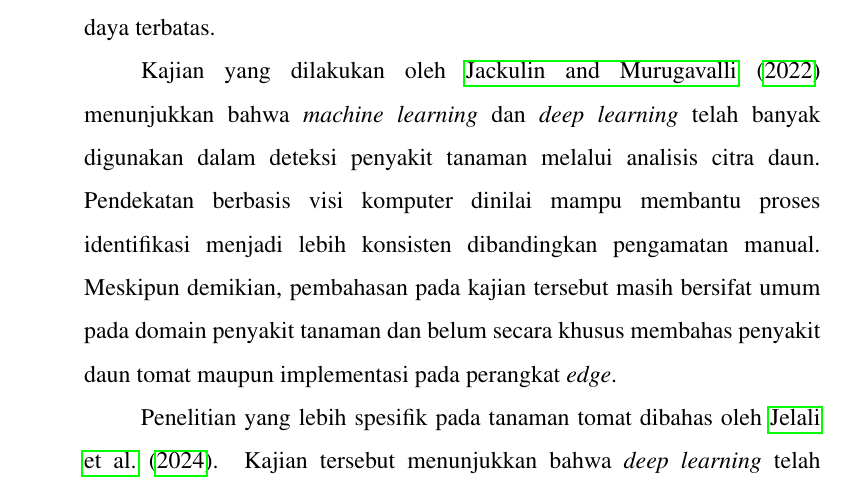
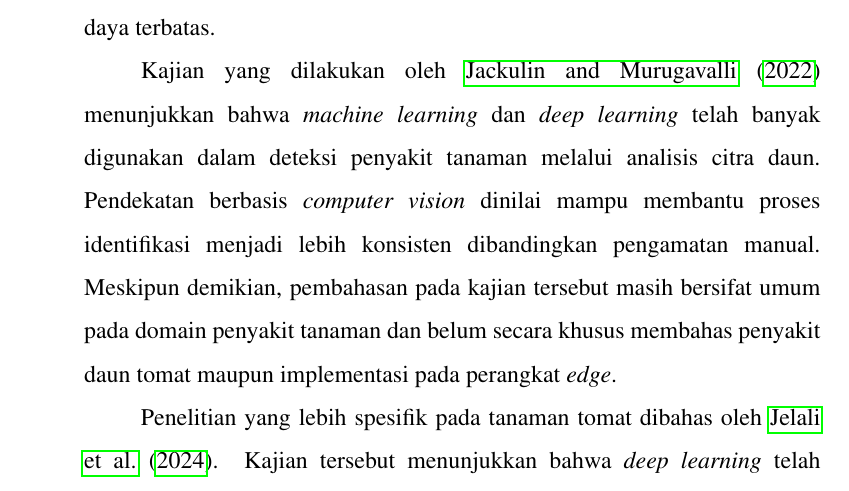
Before and after one commit to ibldzn/skripshit, a LaTeX thesis (Project/laporan.tex, which reads Project/proposal/konten-utama/b2-bab2.tex): part of page 16 of 53, cut so that both start at the same text. Compiled offline with pdfLaTeX.

Commit message:
fix(b1-bab1, b2-bab2): update terminology from 'visi komputer' to 'computer vision' for consistency

```diff
--- a/Project/proposal/konten-utama/b2-bab2.tex
+++ b/Project/proposal/konten-utama/b2-bab2.tex
@@ -9,7 +9,7 @@
 \begin{sectioncontent}
     \hspace{\parindent}Penelitian mengenai klasifikasi penyakit daun tomat berbasis citra terus berkembang seiring dengan kemajuan \textit{computer vision} dan \textit{deep learning}. Berbagai penelitian terdahulu menunjukkan bahwa citra daun dapat digunakan sebagai dasar untuk mengenali kondisi sehat maupun gejala penyakit tanaman secara otomatis. Pendekatan yang digunakan juga semakin beragam, mulai dari arsitektur CNN umum, model ringan, hingga pendekatan yang diarahkan untuk penerapan pada perangkat dengan sumber daya terbatas.
 
-    Kajian yang dilakukan oleh \citet{jackulin2022plantreview} menunjukkan bahwa \textit{machine learning} dan \textit{deep learning} telah banyak digunakan dalam deteksi penyakit tanaman melalui analisis citra daun. Pendekatan berbasis visi komputer dinilai mampu membantu proses identifikasi menjadi lebih konsisten dibandingkan pengamatan manual. Meskipun demikian, pembahasan pada kajian tersebut masih bersifat umum pada domain penyakit tanaman dan belum secara khusus membahas penyakit daun tomat maupun implementasi pada perangkat \textit{edge}.
+    Kajian yang dilakukan oleh \citet{jackulin2022plantreview} menunjukkan bahwa \textit{machine learning} dan \textit{deep learning} telah banyak digunakan dalam deteksi penyakit tanaman melalui analisis citra daun. Pendekatan berbasis \textit{computer vision} dinilai mampu membantu proses identifikasi menjadi lebih konsisten dibandingkan pengamatan manual. Meskipun demikian, pembahasan pada kajian tersebut masih bersifat umum pada domain penyakit tanaman dan belum secara khusus membahas penyakit daun tomat maupun implementasi pada perangkat \textit{edge}.
 
     Penelitian yang lebih spesifik pada tanaman tomat dibahas oleh \citet{jelali2024tomatoreview}. Kajian tersebut menunjukkan bahwa \textit{deep learning} telah banyak dimanfaatkan untuk mendeteksi penyakit dan hama pada tanaman tomat, baik menggunakan dataset laboratorium maupun citra lapangan. Hal ini memperlihatkan bahwa tomat merupakan objek penelitian yang relevan dalam pengembangan model berbasis citra. Namun, fokus pembahasannya masih mencakup berbagai arsitektur secara umum dan belum secara khusus membandingkan dua generasi model ringan YOLO untuk tugas klasifikasi pada perangkat \textit{edge}.
 
```
Also changed, not shown: Project/proposal/konten-utama/b1-bab1.tex (+1 -1 lines).
